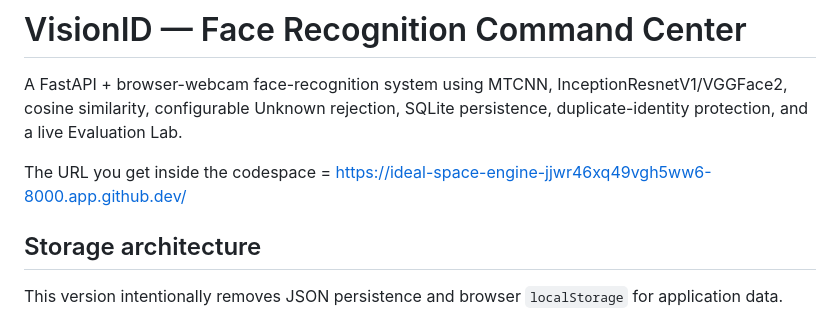
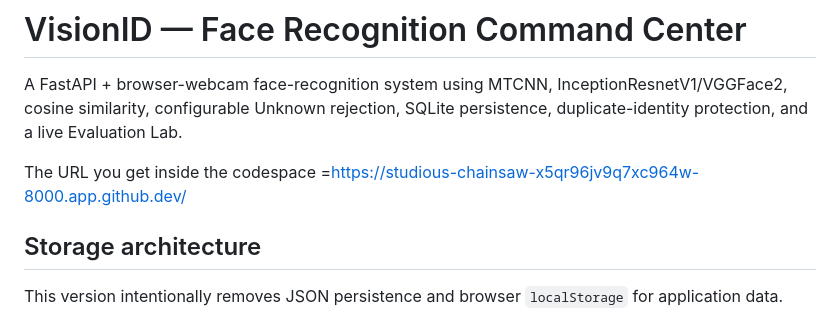
Before and after one commit to shettysubhash654-dot/Facial_Recognition_System, a Markdown page: README.md, the part around the change. GitHub-like rendering.

Commit message:
Update codespace URL in README

```diff
--- a/README.md
+++ b/README.md
@@ -2,7 +2,7 @@
 
 A FastAPI + browser-webcam face-recognition system using MTCNN, InceptionResnetV1/VGGFace2, cosine similarity, configurable Unknown rejection, SQLite persistence, duplicate-identity protection, and a live Evaluation Lab.
 
-The URL you get inside the codespace = https://ideal-space-engine-jjwr46xq49vgh5ww6-8000.app.github.dev/
+The URL you get inside the codespace =https://studious-chainsaw-x5qr96jv9q7xc964w-8000.app.github.dev/
 
 ## Storage architecture
 
```
